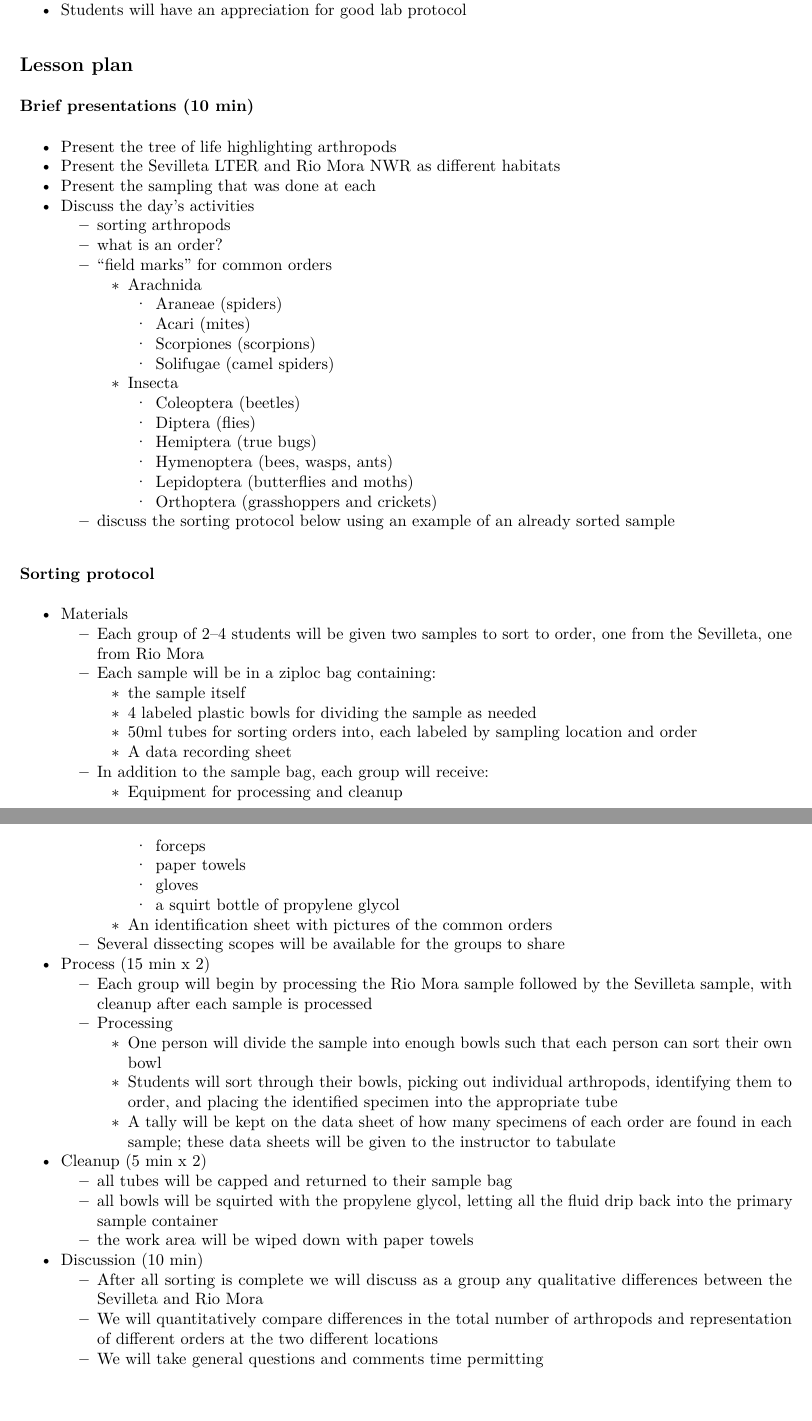
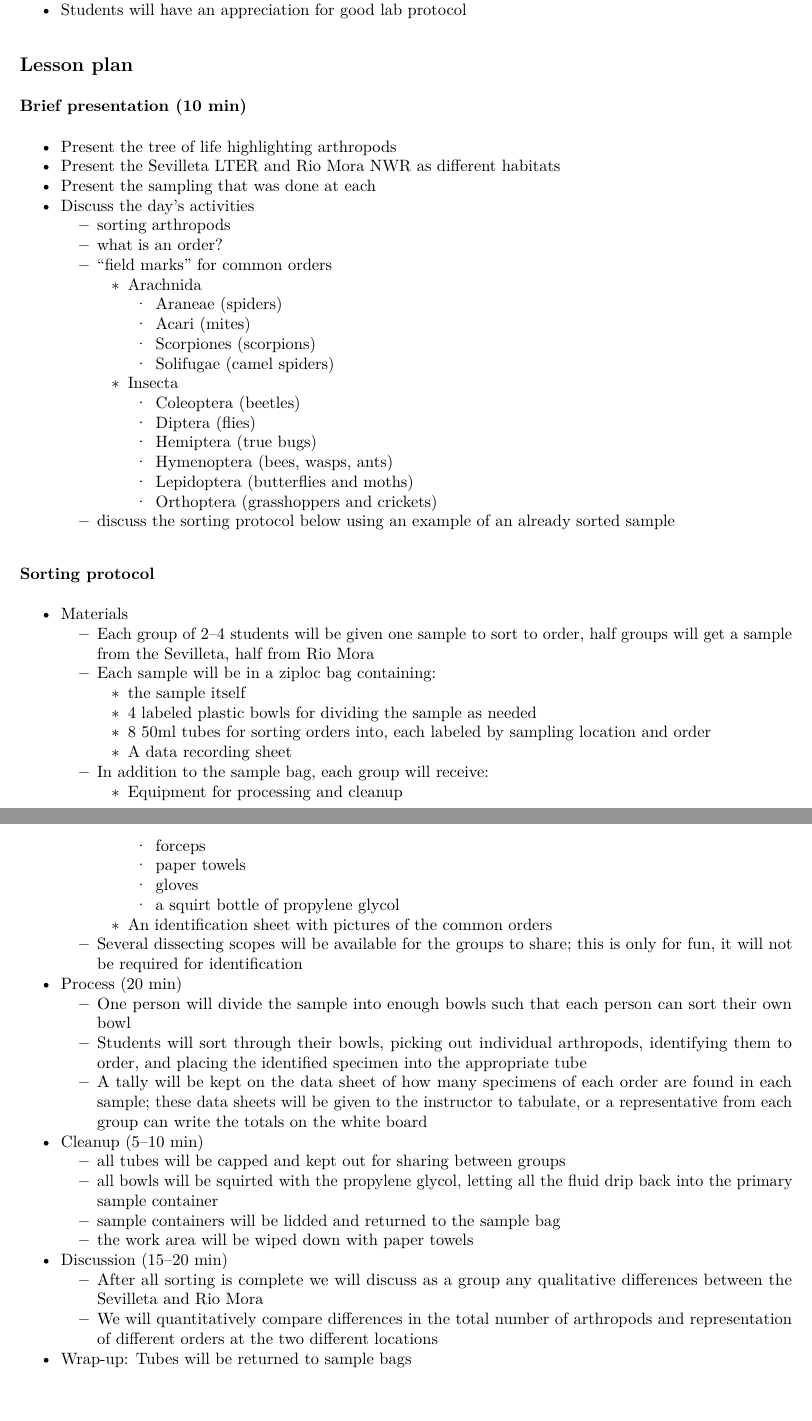
Before and after one commit to JuniperHillCenter/swArthropods, an R Markdown document (protocols/stem_lesson_plan/stem_lesson_plan.Rmd): two parts of pages 1 and 2 of 2, joined at a grey line, cut so that both start at the same text. The pictures show the output file protocols/stem_lesson_plan/stem_lesson_plan.pdf that the author committed with the source.

Commit message:
final lesson plan

```diff
--- a/protocols/stem_lesson_plan/stem_lesson_plan.Rmd
+++ b/protocols/stem_lesson_plan/stem_lesson_plan.Rmd
@@ -19,7 +19,7 @@ knitr::opts_chunk$set(echo = FALSE)
 
 ## Lesson plan
 
-### Brief presentations (10 min)
+### Brief presentation (10 min)
 
 - Present the tree of life highlighting arthropods
 - Present the Sevilleta LTER and Rio Mora NWR as different habitats
@@ -32,5 +33,4 @@ knitr::opts_chunk$set(echo = FALSE)
             - Araneae (spiders)
-            - Acari (mites)
             - Scorpiones (scorpions)
             - Solifugae (camel spiders)
         - Insecta
@@ -46,31 +46,36 @@ knitr::opts_chunk$set(echo = FALSE)
 ### Sorting protocol
 
 - Materials
-    - Each group of 2--4 students will be given two samples to sort to order, one from the Sevilleta, one from Rio Mora
+    - Each group of 2--4 students will be given one sample to sort to order, half groups will get a sample from the Sevilleta, half from Rio Mora
     - Each sample will be in a ziploc bag containing:
         - the sample itself
         - 4 labeled plastic bowls for dividing the sample as needed
-        - 50ml tubes for sorting orders into, each labeled by sampling location and order
+        - 8 50ml tubes for sorting orders into, each labeled by sampling location and order
         - A data recording sheet
     - In addition to the sample bag, each group will receive:
         - Equipment for processing and cleanup
             - forceps
+            - tube racks
             - paper towels
             - gloves
             - a squirt bottle of propylene glycol
         - An identification sheet with pictures of the common orders
-    - Several dissecting scopes will be available for the groups to share
-- Process (15 min x 2)
-    - Each group will begin by processing the Rio Mora sample followed by the Sevilleta sample, with cleanup after each sample is processed
-    - Processing
-        - One person will divide the sample into enough bowls such that each person can sort their own bowl
-        - Students will sort through their bowls, picking out individual arthropods, identifying them to order, and placing the identified specimen into the appropriate tube
-        - A tally will be kept on the data sheet of how many specimens of each order are found in each sample; these data sheets will be given to the instructor to tabulate
-- Cleanup (5 min x 2)
-    - all tubes will be capped and returned to their sample bag
+    - Several dissecting scopes will be available for the groups to share; this is only for fun, it will not be required for identification
+    - Backup supplies
+        - extra tubes
+        - tape
+        - sharpies
+        - extra EtOH
+- Process (20 min)
+    - One person will divide the sample into enough bowls such that each person can sort their own bowl
+    - Students will sort through their bowls, picking out individual arthropods, identifying them to order, and placing the identified specimen into the appropriate tube
+    - A tally will be kept on the data sheet of how many specimens of each order are found in each sample; these data sheets will be given to the instructor to tabulate, or a representative from each group can write the totals on the white board
+- Cleanup (5--10 min)
+    - all tubes will be capped and kept out for sharing between groups
     - all bowls will be squirted with the propylene glycol, letting all the fluid drip back into the primary sample container
+    - sample containers will be lidded and returned to the sample bag
     - the work area will be wiped down with paper towels
-- Discussion (10 min)
+- Discussion (15--20 min)
     - After all sorting is complete we will discuss as a group any qualitative differences between the Sevilleta and Rio Mora
     - We will quantitatively compare differences in the total number of arthropods and representation of different orders at the two different locations
-    - We will take general questions and comments time permitting
+- Wrap-up: Tubes will be returned to sample bags
```
Also changed, not shown: protocols/stem_lesson_plan/stem_lesson_plan.pdf, protocols/stem_lesson_plan/stem_lesson_plan.Rmd (1 more changed lines).
